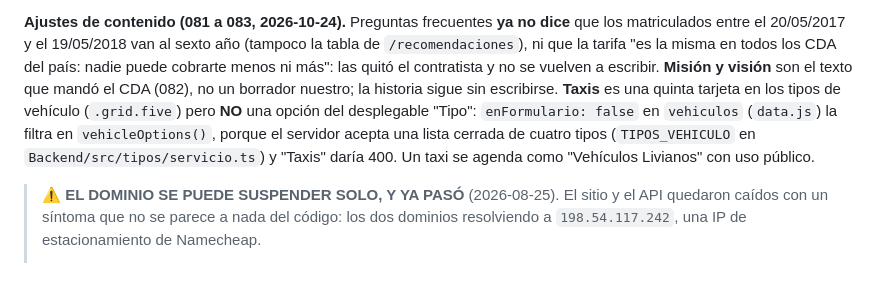
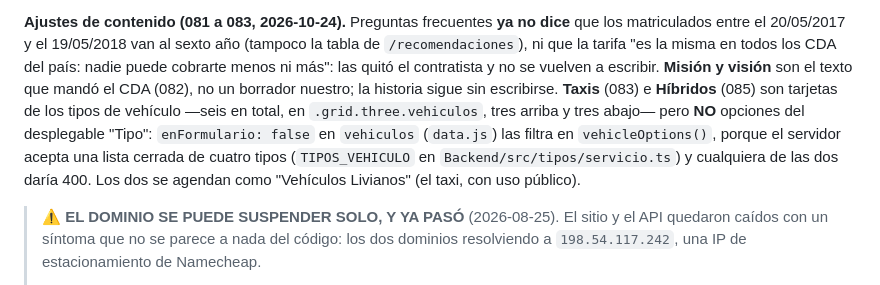
Before and after one commit to diego131t-max/CDAweb, a Markdown page: CLAUDE.md, the part around the change. GitHub-like rendering.

Commit message:
docs(086): CLAUDE.md registra la tarjeta de Híbridos y la grilla 3 + 3
Co-Authored-By: Claude Opus 5.5 <noreply@anthropic.com>

```diff
--- a/CLAUDE.md
+++ b/CLAUDE.md
@@ -172,10 +172,11 @@ necesarios").
 **Ajustes de contenido (081 a 083, 2026-10-24).** Preguntas frecuentes **ya no dice** que los matriculados entre el 20/05/2017
 y el 19/05/2018 van al sexto año (tampoco la tabla de `/recomendaciones`), ni que la tarifa "es la misma en todos los CDA del
 país: nadie puede cobrarte menos ni más": las quitó el contratista y no se vuelven a escribir. **Misión y visión** son el
-texto que mandó el CDA (082), no un borrador nuestro; la historia sigue sin escribirse. **Taxis** es una quinta tarjeta en los
-tipos de vehículo (`.grid.five`) pero **NO** una opción del desplegable "Tipo": `enFormulario: false` en `vehiculos`
-(`data.js`) la filtra en `vehicleOptions()`, porque el servidor acepta una lista cerrada de cuatro tipos (`TIPOS_VEHICULO` en
-`Backend/src/tipos/servicio.ts`) y "Taxis" daría 400. Un taxi se agenda como "Vehículos Livianos" con uso público.
+texto que mandó el CDA (082), no un borrador nuestro; la historia sigue sin escribirse. **Taxis** (083) e **Híbridos** (085) son
+tarjetas de los tipos de vehículo —seis en total, en `.grid.three.vehiculos`, tres arriba y tres abajo— pero **NO** opciones del
+desplegable "Tipo": `enFormulario: false` en `vehiculos` (`data.js`) las filtra en `vehicleOptions()`, porque el servidor acepta
+una lista cerrada de cuatro tipos (`TIPOS_VEHICULO` en `Backend/src/tipos/servicio.ts`) y cualquiera de las dos daría 400. Los dos
+se agendan como "Vehículos Livianos" (el taxi, con uso público).
 
 > ⚠️ **EL DOMINIO SE PUEDE SUSPENDER SOLO, Y YA PASÓ** (2026-08-25). El sitio y el API
 > quedaron caídos con un síntoma que no se parece a nada del código: los dos dominios
```
